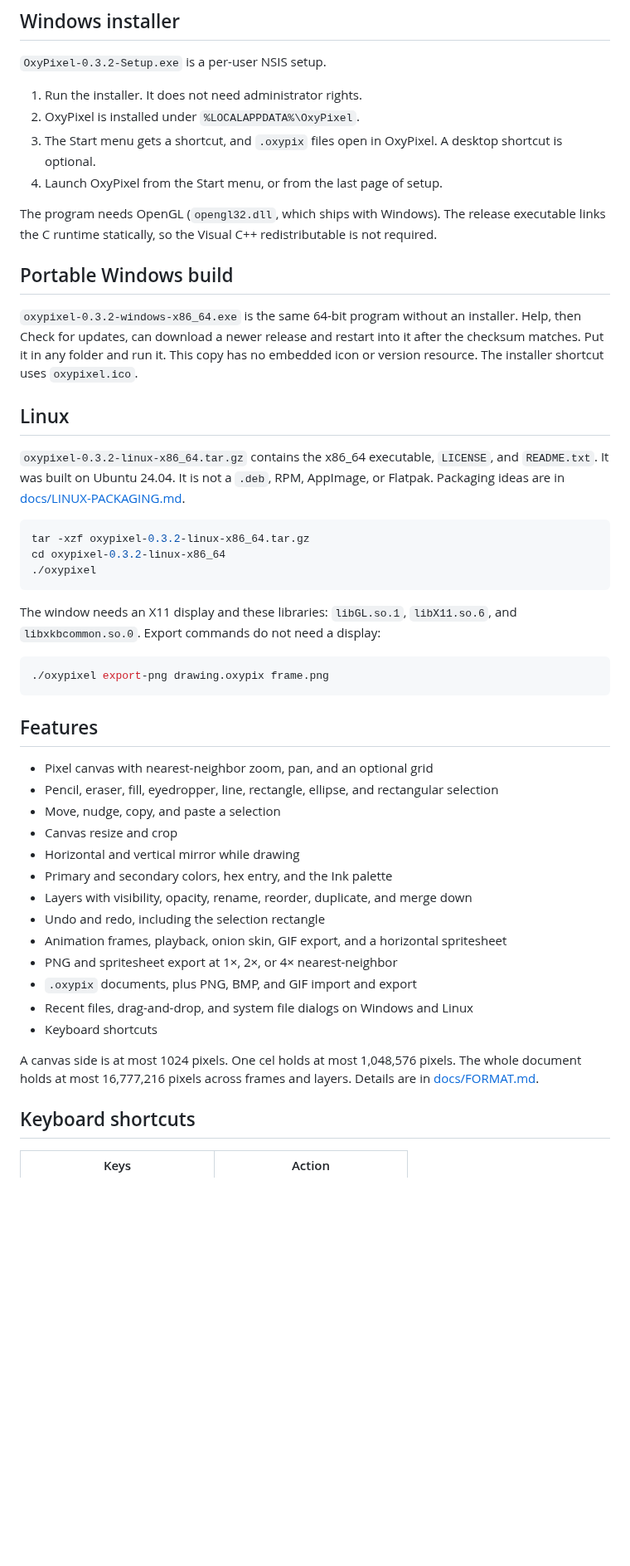
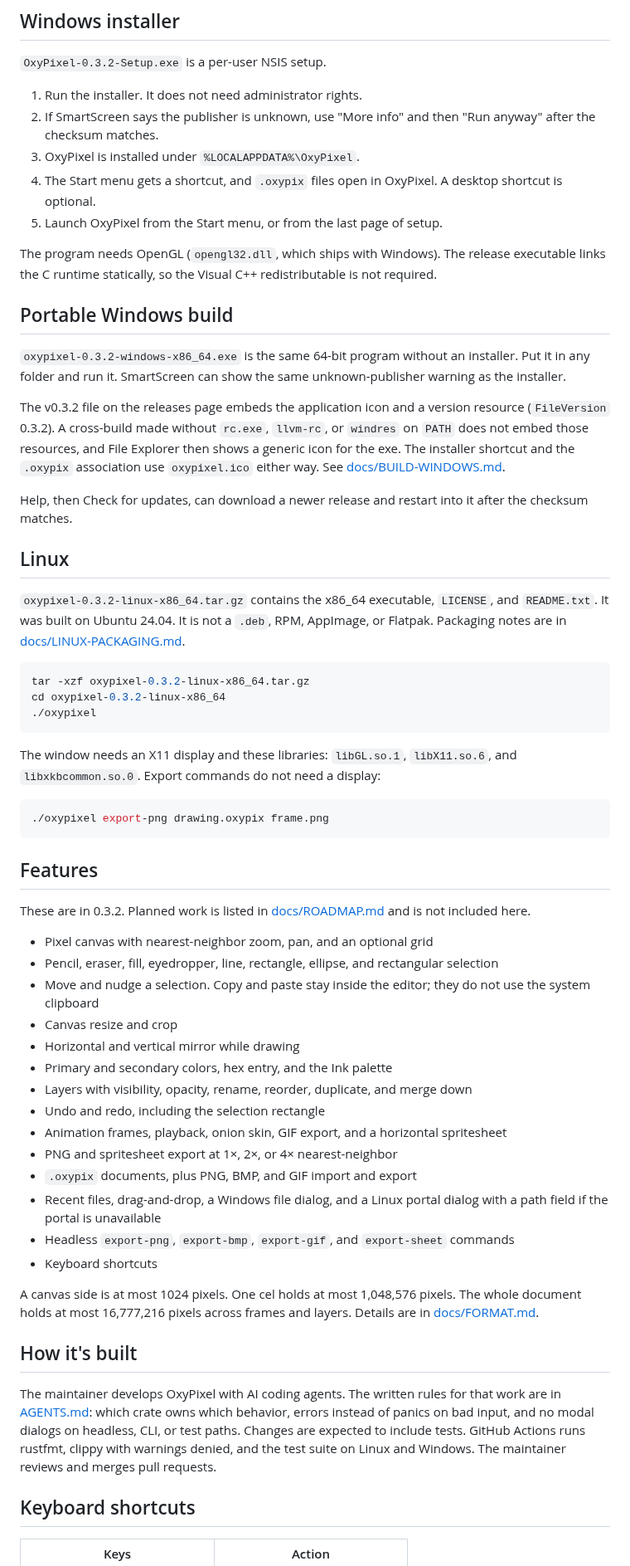
Before and after one commit to crisprintsstuff/oxypixel, a Markdown page: README.md, the part around one of its changes. Shown at 83% size. Rendered like a GitHub page; blank space fills up the shorter version.

````diff
--- a/README.md
+++ b/README.md
@@ -41,19 +49,24 @@ The Windows files are unsigned. SmartScreen can warn that the publisher is unkno
 `OxyPixel-0.3.2-Setup.exe` is a per-user NSIS setup.
 
 1. Run the installer. It does not need administrator rights.
-2. OxyPixel is installed under `%LOCALAPPDATA%\OxyPixel`.
-3. The Start menu gets a shortcut, and `.oxypix` files open in OxyPixel. A desktop shortcut is optional.
-4. Launch OxyPixel from the Start menu, or from the last page of setup.
+2. If SmartScreen says the publisher is unknown, use "More info" and then "Run anyway" after the checksum matches.
+3. OxyPixel is installed under `%LOCALAPPDATA%\OxyPixel`.
+4. The Start menu gets a shortcut, and `.oxypix` files open in OxyPixel. A desktop shortcut is optional.
+5. Launch OxyPixel from the Start menu, or from the last page of setup.
 
 The program needs OpenGL (`opengl32.dll`, which ships with Windows). The release executable links the C runtime statically, so the Visual C++ redistributable is not required.
 
 ## Portable Windows build
 
-`oxypixel-0.3.2-windows-x86_64.exe` is the same 64-bit program without an installer. Help, then Check for updates, can download a newer release and restart into it after the checksum matches. Put it in any folder and run it. This copy has no embedded icon or version resource. The installer shortcut uses `oxypixel.ico`.
+`oxypixel-0.3.2-windows-x86_64.exe` is the same 64-bit program without an installer. Put it in any folder and run it. SmartScreen can show the same unknown-publisher warning as the installer.
+
+The v0.3.2 file on the releases page embeds the application icon and a version resource (`FileVersion` 0.3.2). A cross-build made without `rc.exe`, `llvm-rc`, or `windres` on `PATH` does not embed those resources, and File Explorer then shows a generic icon for the exe. The installer shortcut and the `.oxypix` association use `oxypixel.ico` either way. See [docs/BUILD-WINDOWS.md](docs/BUILD-WINDOWS.md).
+
+Help, then Check for updates, can download a newer release and restart into it after the checksum matches.
 
 ## Linux
 
-`oxypixel-0.3.2-linux-x86_64.tar.gz` contains the x86_64 executable, `LICENSE`, and `README.txt`. It was built on Ubuntu 24.04. It is not a `.deb`, RPM, AppImage, or Flatpak. Packaging ideas are in [docs/LINUX-PACKAGING.md](docs/LINUX-PACKAGING.md).
+`oxypixel-0.3.2-linux-x86_64.tar.gz` contains the x86_64 executable, `LICENSE`, and `README.txt`. It was built on Ubuntu 24.04. It is not a `.deb`, RPM, AppImage, or Flatpak. Packaging notes are in [docs/LINUX-PACKAGING.md](docs/LINUX-PACKAGING.md).
 
 ```bash
 tar -xzf oxypixel-0.3.2-linux-x86_64.tar.gz
@@ -69,9 +82,11 @@ The window needs an X11 display and these libraries: `libGL.so.1`, `libX11.so.6`
 
 ## Features
 
+These are in 0.3.2. Planned work is listed in [docs/ROADMAP.md](docs/ROADMAP.md) and is not included here.
+
 - Pixel canvas with nearest-neighbor zoom, pan, and an optional grid
 - Pencil, eraser, fill, eyedropper, line, rectangle, ellipse, and rectangular selection
-- Move, nudge, copy, and paste a selection
+- Move and nudge a selection. Copy and paste stay inside the editor; they do not use the system clipboard
 - Canvas resize and crop
 - Horizontal and vertical mirror while drawing
 - Primary and secondary colors, hex entry, and the Ink palette
@@ -80,10 +95,15 @@ The window needs an X11 display and these libraries: `libGL.so.1`, `libX11.so.6`
 - Animation frames, playback, onion skin, GIF export, and a horizontal spritesheet
 - PNG and spritesheet export at 1×, 2×, or 4× nearest-neighbor
 - `.oxypix` documents, plus PNG, BMP, and GIF import and export
-- Recent files, drag-and-drop, and system file dialogs on Windows and Linux
+- Recent files, drag-and-drop, a Windows file dialog, and a Linux portal dialog with a path field if the portal is unavailable
+- Headless `export-png`, `export-bmp`, `export-gif`, and `export-sheet` commands
 - Keyboard shortcuts
 
 A canvas side is at most 1024 pixels. One cel holds at most 1,048,576 pixels. The whole document holds at most 16,777,216 pixels across frames and layers. Details are in [docs/FORMAT.md](docs/FORMAT.md).
+
+## How it's built
+
+The maintainer develops OxyPixel with AI coding agents. The written rules for that work are in [AGENTS.md](AGENTS.md): which crate owns which behavior, errors instead of panics on bad input, and no modal dialogs on headless, CLI, or test paths. Changes are expected to include tests. GitHub Actions runs rustfmt, clippy with warnings denied, and the test suite on Linux and Windows. The maintainer reviews and merges pull requests.
 
 ## Keyboard shortcuts
 
````
Also changed, not shown: other parts of README.md (+18 -8 lines), docs/BUILD-WINDOWS.md (+1 -1 lines), docs/ROADMAP.md (+5 -8 lines), docs/images/README.md (added, +5 -0 lines), docs/images/editor-frames.png (added), docs/images/editor.png (added).
